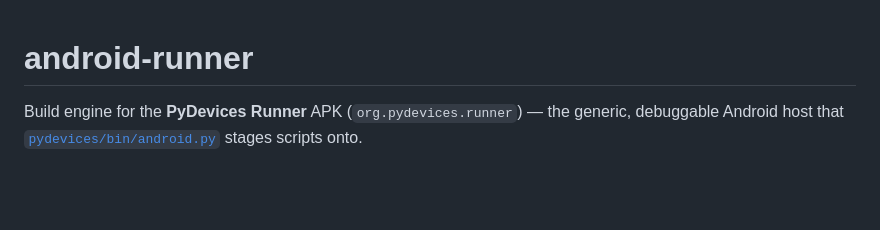
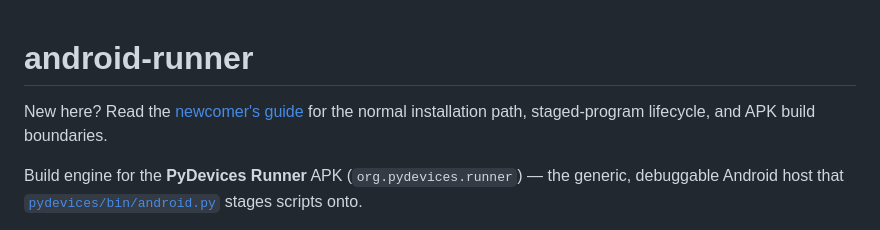
Before and after one commit to PyDevices/android-runner, a Markdown page: README.md, the part around the change. Drawn GitHub-style; blank space fills up the shorter version.

Commit message:
docs: add android runner newcomer guide (#5)
* docs: add android runner newcomer guide

* newcomers: boot.py runs ./main.py, which imports the staged script; code-format paths and commands

```diff
--- a/README.md
+++ b/README.md
@@ -1,4 +1,7 @@
 # android-runner
+
+New here? Read the [newcomer's guide](docs/newcomers.md) for the normal
+installation path, staged-program lifecycle, and APK build boundaries.
 
 Build engine for the **PyDevices Runner** APK (`org.pydevices.runner`) — the
 generic, debuggable Android host that
```
Also changed, not shown: docs/newcomers.md (added, +53 -0 lines).
